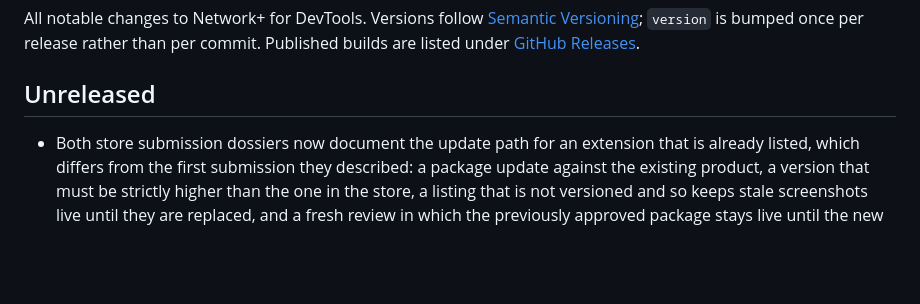
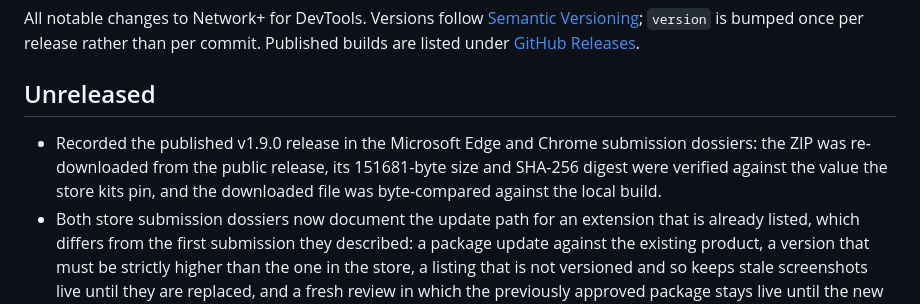
Before and after one commit to himiyosh/network-plus-extension, a Markdown page: docs/CHANGELOG.md, the part around the change. GitHub-like rendering; blank space fills up the shorter version.

```diff
--- a/docs/CHANGELOG.md
+++ b/docs/CHANGELOG.md
@@ -4,6 +4,7 @@ All notable changes to Network+ for DevTools. Versions follow [Semantic Versioni
 
 ## Unreleased
 
+- Recorded the published v1.9.0 release in the Microsoft Edge and Chrome submission dossiers: the ZIP was re-downloaded from the public release, its 151681-byte size and SHA-256 digest were verified against the value the store kits pin, and the downloaded file was byte-compared against the local build.
 - Both store submission dossiers now document the update path for an extension that is already listed, which differs from the first submission they described: a package update against the existing product, a version that must be strictly higher than the one in the store, a listing that is not versioned and so keeps stale screenshots live until they are replaced, and a fresh review in which the previously approved package stays live until the new one passes.
 
 ## v1.9.0 - 2026-08-19
```
Also changed, not shown: docs/chrome-web-store-submission.md (+2 -2 lines), docs/edge-addons-submission.md (+2 -1 lines).
